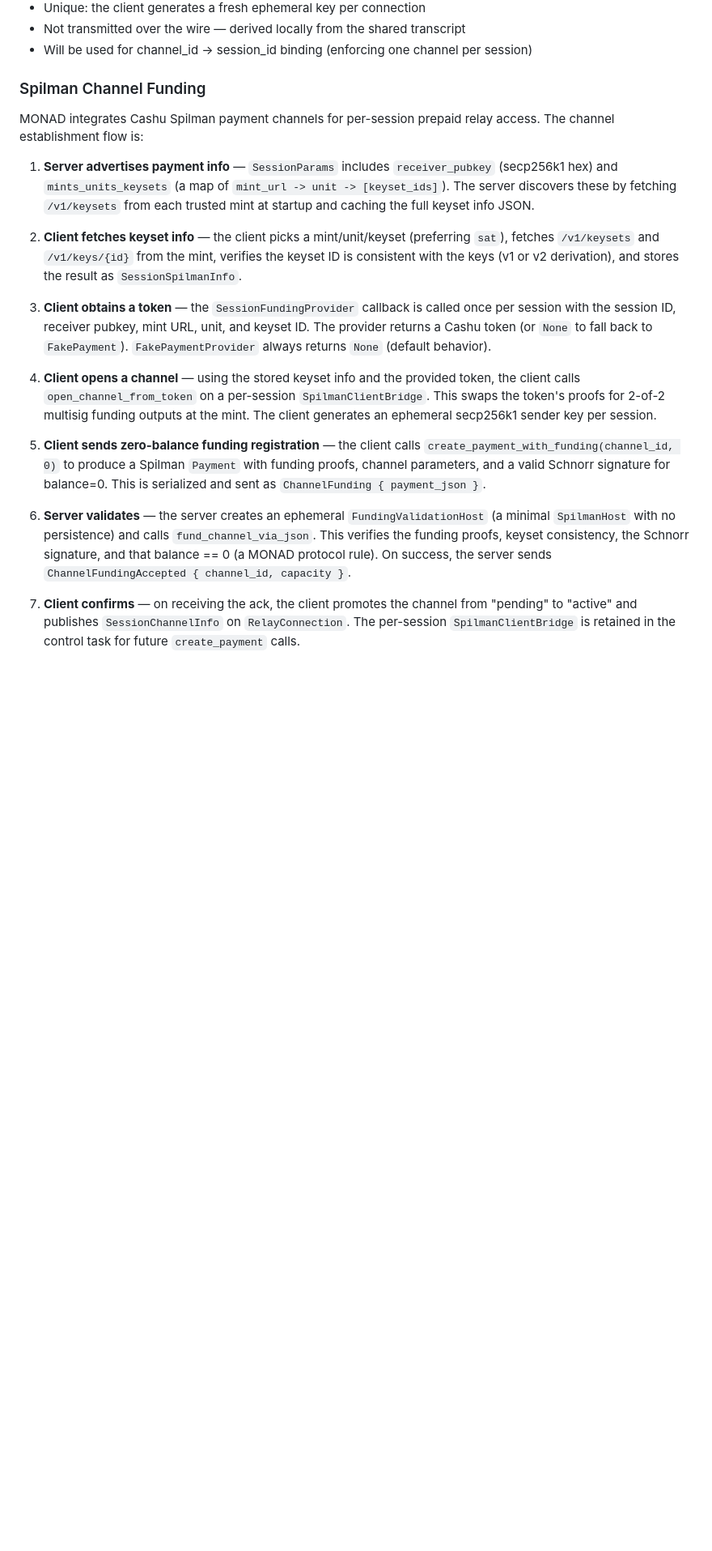
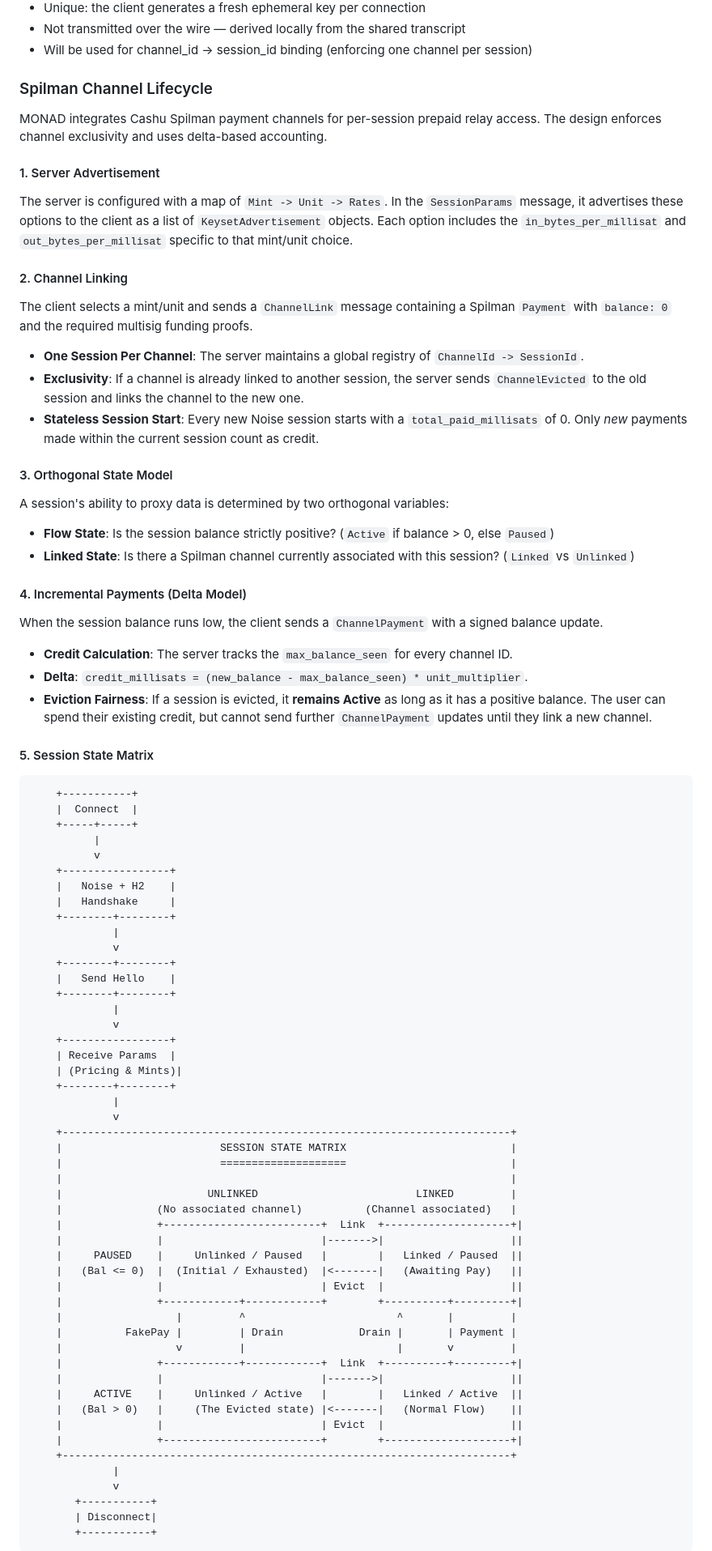
Before and after one commit to SatsAndSports/MONAD, a Markdown page: ARCHITECTURE.md, the part around one of its changes. Shown at 81% size. GitHub-like rendering; blank space fills up the shorter version.

````diff
--- a/ARCHITECTURE.md
+++ b/ARCHITECTURE.md
@@ -314,21 +316,82 @@ Each Noise NK handshake produces a 32-byte **handshake hash** that is identical
 - Not transmitted over the wire — derived locally from the shared transcript
 - Will be used for channel_id → session_id binding (enforcing one channel per session)
 
-### Spilman Channel Funding
+### Spilman Channel Lifecycle
 
-MONAD integrates Cashu Spilman payment channels for per-session prepaid relay access. The channel establishment flow is:
+MONAD integrates Cashu Spilman payment channels for per-session prepaid relay access. The design enforces channel exclusivity and uses delta-based accounting.
 
-1. **Server advertises payment info** — `SessionParams` includes `receiver_pubkey` (secp256k1 hex) and `mints_units_keysets` (a map of `mint_url -> unit -> [keyset_ids]`). The server discovers these by fetching `/v1/keysets` from each trusted mint at startup and caching the full keyset info JSON.
+#### 1. Server Advertisement
+The server is configured with a map of `Mint -> Unit -> Rates`. In the `SessionParams` message, it advertises these options to the client as a list of `KeysetAdvertisement` objects. Each option includes the `in_bytes_per_millisat` and `out_bytes_per_millisat` specific to that mint/unit choice.
 
-2. **Client fetches keyset info** — the client picks a mint/unit/keyset (preferring `sat`), fetches `/v1/keysets` and `/v1/keys/{id}` from the mint, verifies the keyset ID is consistent with the keys (v1 or v2 derivation), and stores the result as `SessionSpilmanInfo`.
+#### 2. Channel Linking
+The client selects a mint/unit and sends a `ChannelLink` message containing a Spilman `Payment` with `balance: 0` and the required multisig funding proofs.
+- **One Session Per Channel**: The server maintains a global registry of `ChannelId -> SessionId`.
+- **Exclusivity**: If a channel is already linked to another session, the server sends `ChannelEvicted` to the old session and links the channel to the new one.
+- **Stateless Session Start**: Every new Noise session starts with a `total_paid_millisats` of 0. Only *new* payments made within the current session count as credit.
 
-3. **Client obtains a token** — the `SessionFundingProvider` callback is called once per session with the session ID, receiver pubkey, mint URL, unit, and keyset ID. The provider returns a Cashu token (or `None` to fall back to `FakePayment`). `FakePaymentProvider` always returns `None` (default behavior).
+#### 3. Orthogonal State Model
+A session's ability to proxy data is determined by two orthogonal variables:
+- **Flow State**: Is the session balance strictly positive? (`Active` if balance > 0, else `Paused`)
+- **Linked State**: Is there a Spilman channel currently associated with this session? (`Linked` vs `Unlinked`)
 
-4. **Client opens a channel** — using the stored keyset info and the provided token, the client calls `open_channel_from_token` on a per-session `SpilmanClientBridge`. This swaps the token's proofs for 2-of-2 multisig funding outputs at the mint. The client generates an ephemeral secp256k1 sender key per session.
+#### 4. Incremental Payments (Delta Model)
+When the session balance runs low, the client sends a `ChannelPayment` with a signed balance update.
+- **Credit Calculation**: The server tracks the `max_balance_seen` for every channel ID.
+- **Delta**: `credit_millisats = (new_balance - max_balance_seen) * unit_multiplier`.
+- **Eviction Fairness**: If a session is evicted, it **remains Active** as long as it has a positive balance. The user can spend their existing credit, but cannot send further `ChannelPayment` updates until they link a new channel.
 
-5. **Client sends zero-balance funding registration** — the client calls `create_payment_with_funding(channel_id, 0)` to produce a Spilman `Payment` with funding proofs, channel parameters, and a valid Schnorr signature for balance=0. This is serialized and sent as `ChannelFunding { payment_json }`.
+#### 5. Session State Matrix
 
-6. **Server validates** — the server creates an ephemeral `FundingValidationHost` (a minimal `SpilmanHost` with no persistence) and calls `fund_channel_via_json`. This verifies the funding proofs, keyset consistency, the Schnorr signature, and that balance == 0 (a MONAD protocol rule). On success, the server sends `ChannelFundingAccepted { channel_id, capacity }`.
+```text
+    +-----------+
+    |  Connect  |
+    +-----+-----+
+          |
+          v
+    +-----------------+
+    |   Noise + H2    |
+    |   Handshake     |
+    +--------+--------+
+             |
+             v
+    +--------+--------+
+    |   Send Hello    |
+    +--------+--------+
+             |
+             v
+    +-----------------+
+    | Receive Params  |
+    | (Pricing & Mints)|
+    +--------+--------+
+             |
+             v
+    +-----------------------------------------------------------------------+
+    |                         SESSION STATE MATRIX                          |
+    |                         ====================                          |
+    |                                                                       |
+    |                       UNLINKED                         LINKED         |
+    |               (No associated channel)          (Channel associated)   |
+    |               +-------------------------+  Link  +--------------------+|
+    |               |                         |------->|                    ||
+    |     PAUSED    |     Unlinked / Paused   |        |   Linked / Paused  ||
+    |   (Bal <= 0)  |  (Initial / Exhausted)  |<-------|   (Awaiting Pay)   ||
+    |               |                         | Evict  |                    ||
+    |               +------------+------------+        +----------+---------+|
+    |                  |         ^                        ^       |         |
+    |          FakePay |         | Drain            Drain |       | Payment |
+    |                  v         |                        |       v         |
+    |               +------------+------------+  Link  +----------+---------+|
+    |               |                         |------->|                    ||
+    |     ACTIVE    |     Unlinked / Active   |        |   Linked / Active  ||
+    |   (Bal > 0)   |     (The Evicted state) |<-------|   (Normal Flow)    ||
+    |               |                         | Evict  |                    ||
+    |               +-------------------------+        +--------------------+|
+    +-----------------------------------------------------------------------+
+             |
+             v
+       +-----------+
+       | Disconnect|
+       +-----------+
+```
 
-7. **Client confirms** — on receiving the ack, the client promotes the channel from "pending" to "active" and publishes `SessionChannelInfo` on `RelayConnection`. The per-session `SpilmanClientBridge` is retained in the control task for future `create_payment` calls.
 
````
Also changed, not shown: other parts of ARCHITECTURE.md (+17 -16 lines), AGENTS.md (+8 -11 lines), README.md (+8 -9 lines).
